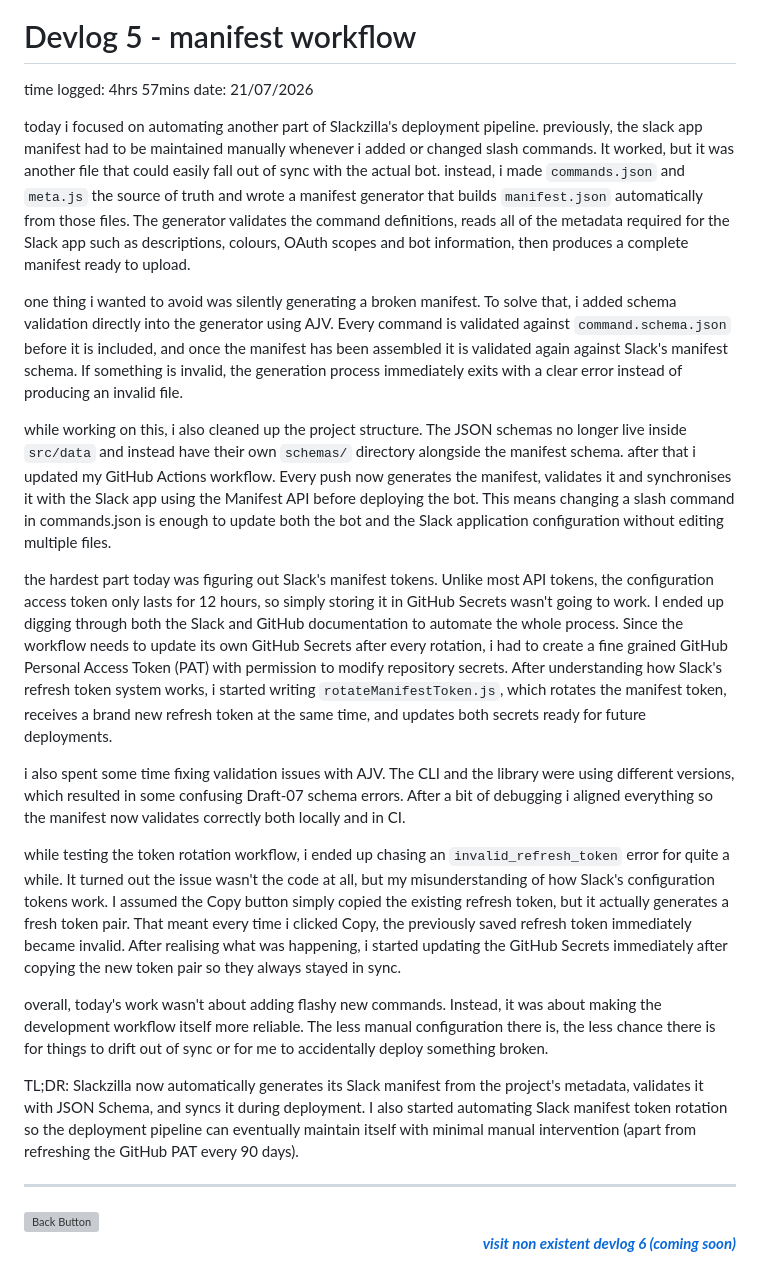
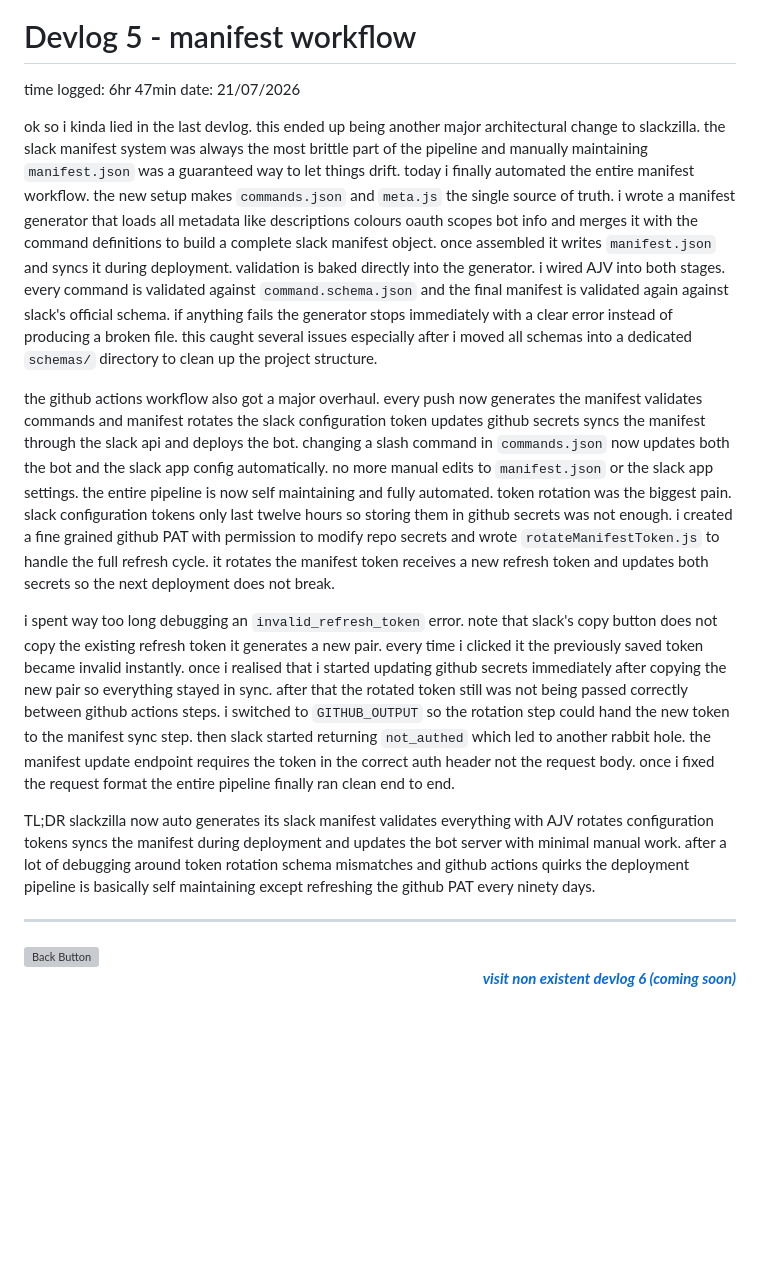
Before and after one commit to rylvion/slackzilla, a Markdown page: assets/devlogs/devlog5.md, the part around the change printed below. GitHub-like rendering; blank space fills up the shorter version; grey boxes are pictures that could not be loaded.

Commit message:
refactored devlog 5

```diff
--- a/assets/devlogs/devlog5.md
+++ b/assets/devlogs/devlog5.md
@@ -2,23 +4,16 @@
 
 # Devlog 5 - manifest workflow
-time logged: 4hrs 57mins
+time logged: 6hr 47min
 date: 21/07/2026
 
-today i focused on automating another part of Slackzilla's deployment pipeline. previously, the slack app manifest had to be maintained manually whenever i added or changed slash commands. It worked, but it was another file that could easily fall out of sync with the actual bot. instead, i made `commands.json` and `meta.js` the source of truth and wrote a manifest generator that builds `manifest.json` automatically from those files. The generator validates the command definitions, reads all of the metadata required for the Slack app such as descriptions, colours, OAuth scopes and bot information, then produces a complete manifest ready to upload.
+ok so i kinda lied in the last devlog. this ended up being another major architectural change to slackzilla. the slack manifest system was always the most brittle part of the pipeline and manually maintaining `manifest.json` was a guaranteed way to let things drift. today i finally automated the entire manifest workflow. the new setup makes `commands.json` and `meta.js` the single source of truth. i wrote a manifest generator that loads all metadata like descriptions colours oauth scopes bot info and merges it with the command definitions to build a complete slack manifest object. once assembled it writes `manifest.json` and syncs it during deployment. validation is baked directly into the generator. i wired AJV into both stages. every command is validated against `command.schema.json` and the final manifest is validated again against slack's official schema. if anything fails the generator stops immediately with a clear error instead of producing a broken file. this caught several issues especially after i moved all schemas into a dedicated `schemas/` directory to clean up the project structure.
 
-one thing i wanted to avoid was silently generating a broken manifest. To solve that, i added schema validation directly into the generator using AJV. Every command is validated against `command.schema.json` before it is included, and once the manifest has been assembled it is validated again against Slack's manifest schema. If something is invalid, the generation process immediately exits with a clear error instead of producing an invalid file.
+the github actions workflow also got a major overhaul. every push now generates the manifest validates commands and manifest rotates the slack configuration token updates github secrets syncs the manifest through the slack api and deploys the bot. changing a slash command in `commands.json` now updates both the bot and the slack app config automatically. no more manual edits to `manifest.json` or the slack app settings. the entire pipeline is now self maintaining and fully automated. token rotation was the biggest pain. slack configuration tokens only last twelve hours so storing them in github secrets was not enough. i created a fine grained github PAT with permission to modify repo secrets and wrote `rotateManifestToken.js` to handle the full refresh cycle. it rotates the manifest token receives a new refresh token and updates both secrets so the next deployment does not break.
 
-while working on this, i also cleaned up the project structure. The JSON schemas no longer live inside `src/data` and instead have their own `schemas/` directory alongside the manifest schema. after that i updated my GitHub Actions workflow. Every push now generates the manifest, validates it and synchronises it with the Slack app using the Manifest API before deploying the bot. This means changing a slash command in commands.json is enough to update both the bot and the Slack application configuration without editing multiple files.
+i spent way too long debugging an `invalid_refresh_token` error. note that slack's copy button does not copy the existing refresh token it generates a new pair. every time i clicked it the previously saved token became invalid instantly. once i realised that i started updating github secrets immediately after copying the new pair so everything stayed in sync. after that the rotated token still was not being passed correctly between github actions steps. i switched to `GITHUB_OUTPUT` so the rotation step could hand the new token to the manifest sync step. then slack started returning `not_authed` which led to another rabbit hole. the manifest update endpoint requires the token in the correct auth header not the request body. once i fixed the request format the entire pipeline finally ran clean end to end.
 
-the hardest part today was figuring out Slack's manifest tokens. Unlike most API tokens, the configuration access token only lasts for 12 hours, so simply storing it in GitHub Secrets wasn't going to work. I ended up digging through both the Slack and GitHub documentation to automate the whole process. Since the workflow needs to update its own GitHub Secrets after every rotation, i had to create a fine grained GitHub Personal Access Token (PAT) with permission to modify repository secrets. After understanding how Slack's refresh token system works, i started writing `rotateManifestToken.js`, which rotates the manifest token, receives a brand new refresh token at the same time, and updates both secrets ready for future deployments.
+TL;DR slackzilla now auto generates its slack manifest validates everything with AJV rotates configuration tokens syncs the manifest during deployment and updates the bot server with minimal manual work. after a lot of debugging around token rotation schema mismatches and github actions quirks the deployment pipeline is basically self maintaining except refreshing the github PAT every ninety days.
 
-i also spent some time fixing validation issues with AJV. The CLI and the library were using different versions, which resulted in some confusing Draft-07 schema errors. After a bit of debugging i aligned everything so the manifest now validates correctly both locally and in CI.
-
-while testing the token rotation workflow, i ended up chasing an `invalid_refresh_token` error for quite a while. It turned out the issue wasn't the code at all, but my misunderstanding of how Slack's configuration tokens work. I assumed the Copy button simply copied the existing refresh token, but it actually generates a fresh token pair. That meant every time i clicked Copy, the previously saved refresh token immediately became invalid. After realising what was happening, i started updating the GitHub Secrets immediately after copying the new token pair so they always stayed in sync.
-
-overall, today's work wasn't about adding flashy new commands. Instead, it was about making the development workflow itself more reliable. The less manual configuration there is, the less chance there is for things to drift out of sync or for me to accidentally deploy something broken.
-
-TL;DR: Slackzilla now automatically generates its Slack manifest from the project's metadata, validates it with JSON Schema, and syncs it during deployment. I also started automating Slack manifest token rotation so the deployment pipeline can eventually maintain itself with minimal manual intervention (apart from refreshing the GitHub PAT every 90 days).
 
 ---
 
```
Also changed, not shown: other parts of assets/devlogs/devlog5.md (+3 -1 lines), assets/attachments/d5/image2.png (added).
